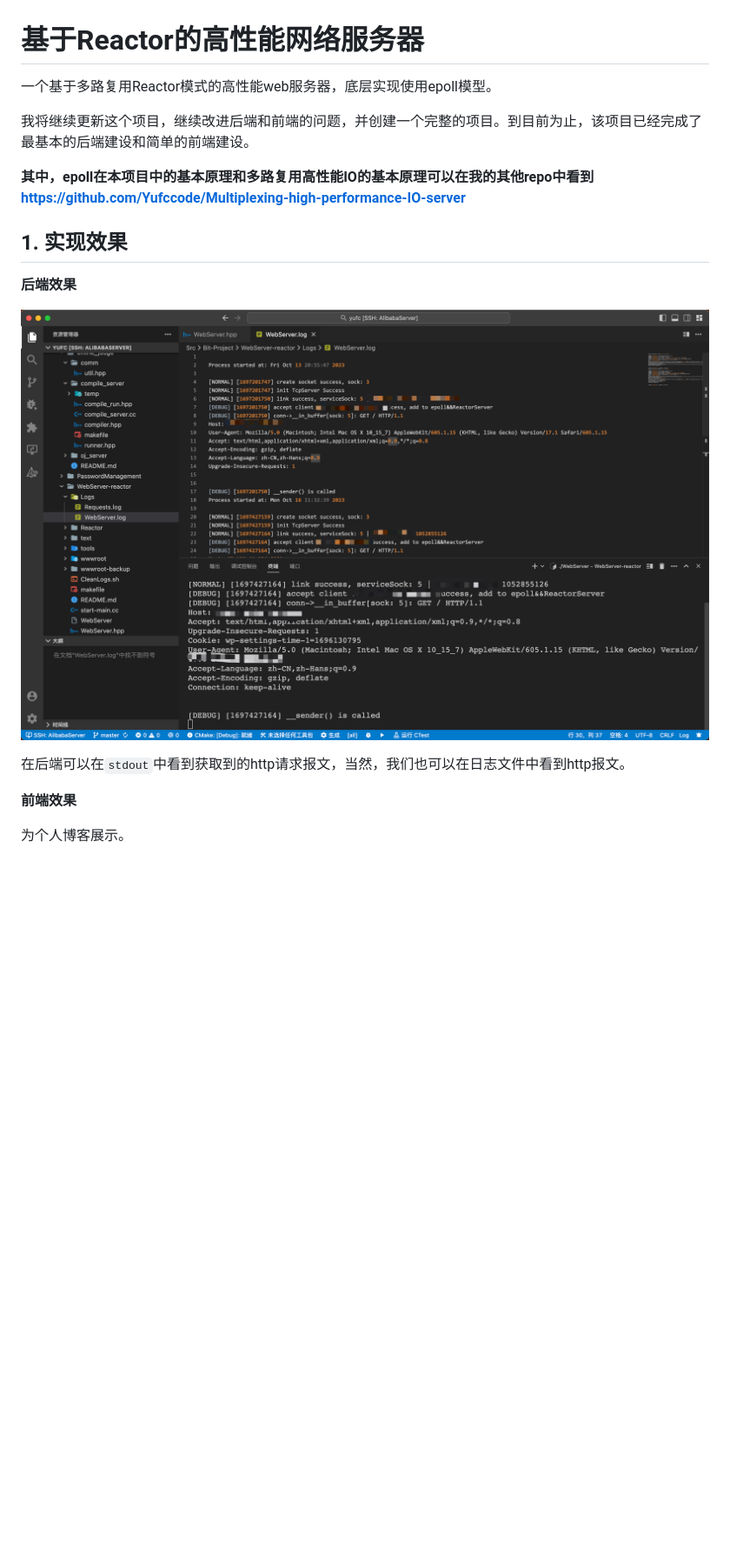
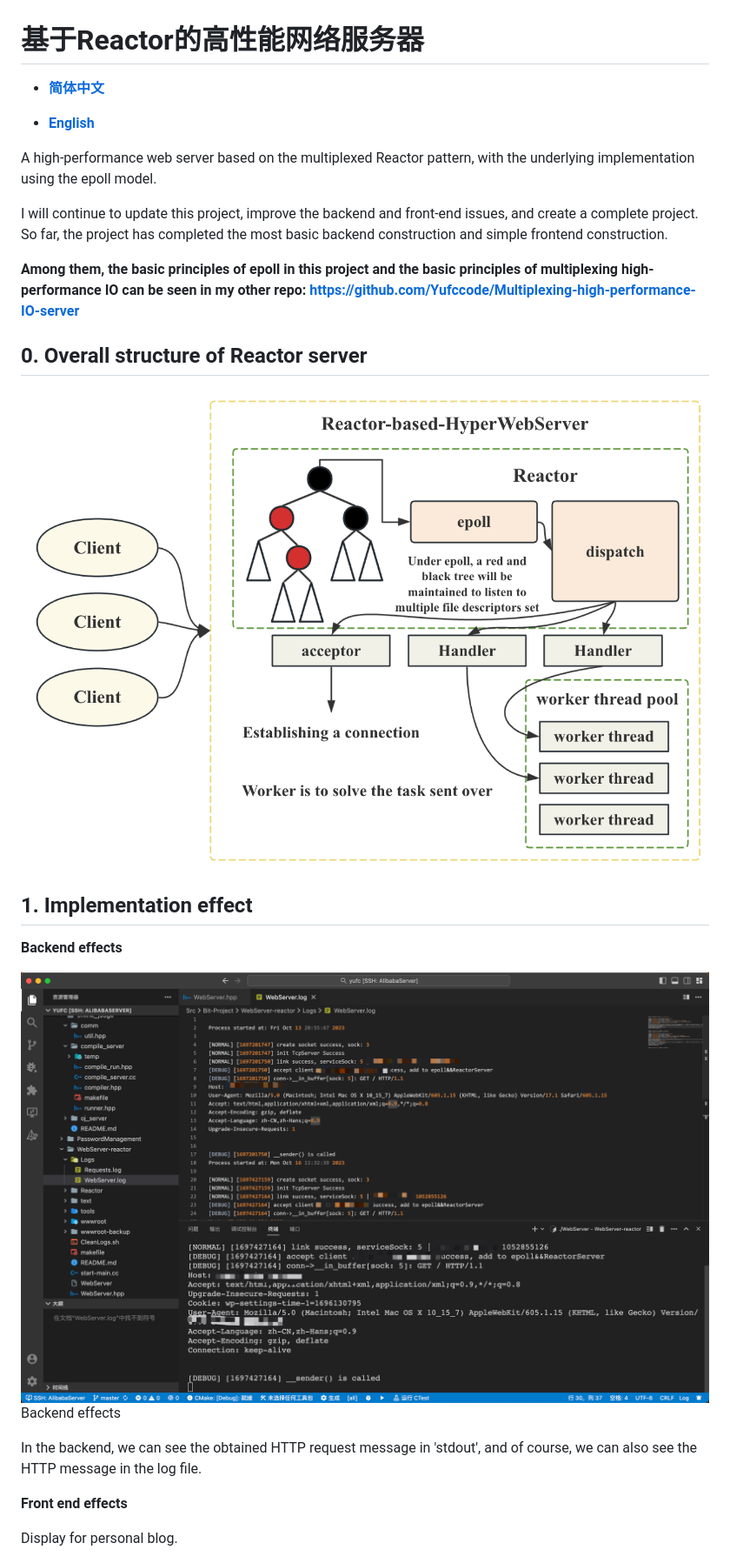
Before and after one commit to ffengc/Reactor-based-HyperWebServer, a Markdown page: README.md, the part around the change printed below. Shown: that part at 87% size. GitHub-like rendering; pictures changed too: figs/0.png (added); blank space fills up the shorter version.

Commit message:
feat english readme, feat structure figure

```diff
--- a/README.md
+++ b/README.md
@@ -1,24 +1,32 @@
 # 基于Reactor的高性能网络服务器
 
-一个基于多路复用Reactor模式的高性能web服务器，底层实现使用epoll模型。
+- **[简体中文](./README-CN.md)**
 
-我将继续更新这个项目，继续改进后端和前端的问题，并创建一个完整的项目。到目前为止，该项目已经完成了最基本的后端建设和简单的前端建设。
+- **[English](./README.md)**
 
-**其中，epoll在本项目中的基本原理和多路复用高性能IO的基本原理可以在我的其他repo中看到**
+A high-performance web server based on the multiplexed Reactor pattern, with the underlying implementation using the epoll model.
+
+I will continue to update this project, improve the backend and front-end issues, and create a complete project. So far, the project has completed the most basic backend construction and simple frontend construction.
+
+**Among them, the basic principles of epoll in this project and the basic principles of multiplexing high-performance IO can be seen in my other repo:**
 **https://github.com/Yufccode/Multiplexing-high-performance-IO-server**
 
-## 1. 实现效果
+## 0. Overall structure of Reactor server
+
+![](./figs/0.png)
+
+## 1. Implementation effect
 
 
-**后端效果**
+**Backend effects**
 
-![](./figs/1.png)
+![](./figs/1.png)Backend effects
 
-在后端可以在`stdout`中看到获取到的http请求报文，当然，我们也可以在日志文件中看到http报文。
+In the backend, we can see the obtained HTTP request message in 'stdout', and of course, we can also see the HTTP message in the log file.
 
-**前端效果**
+**Front end effects**
 
-为个人博客展示。
+Display for personal blog.
 
 ![](./figs/2.png)
 
```
Also changed, not shown: other parts of README.md (+29 -29 lines), README-CN.md (added, +139 -0 lines), 1 other file.
